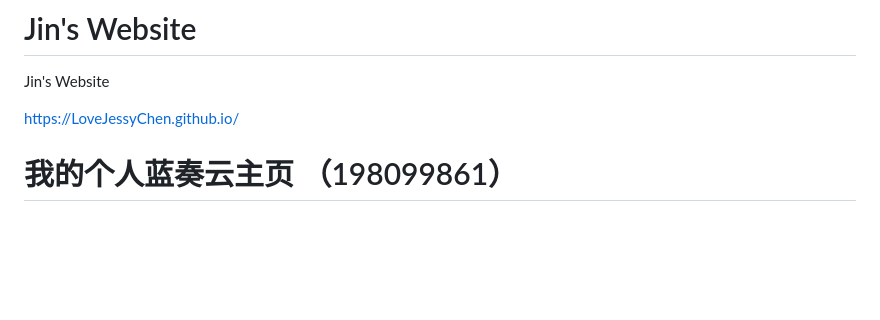
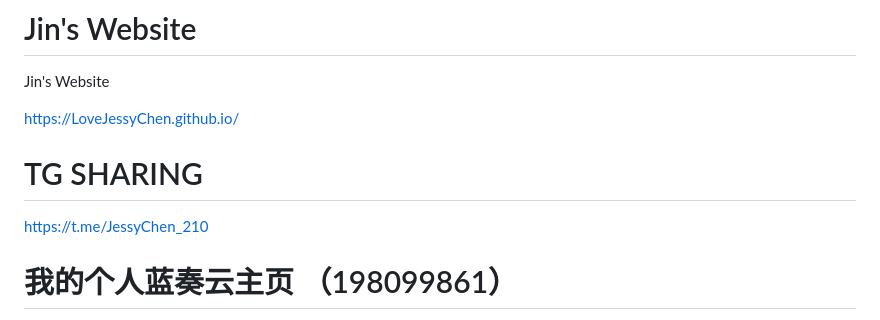
Before and after one commit to LoveJessyChen/LoveJessyChen.github.io, a Markdown page: README.md, the part around the change. Drawn GitHub-style; blank space fills up the shorter version.

```diff
--- a/README.md
+++ b/README.md
@@ -2,6 +2,10 @@
 Jin's Website
 
 https://LoveJessyChen.github.io/
+
+# TG SHARING
+
+[https://t.me/JessyChen_210](https://t.me/JessyChen_210)
 
 # 我的个人蓝奏云主页 （198099861）
 
```
